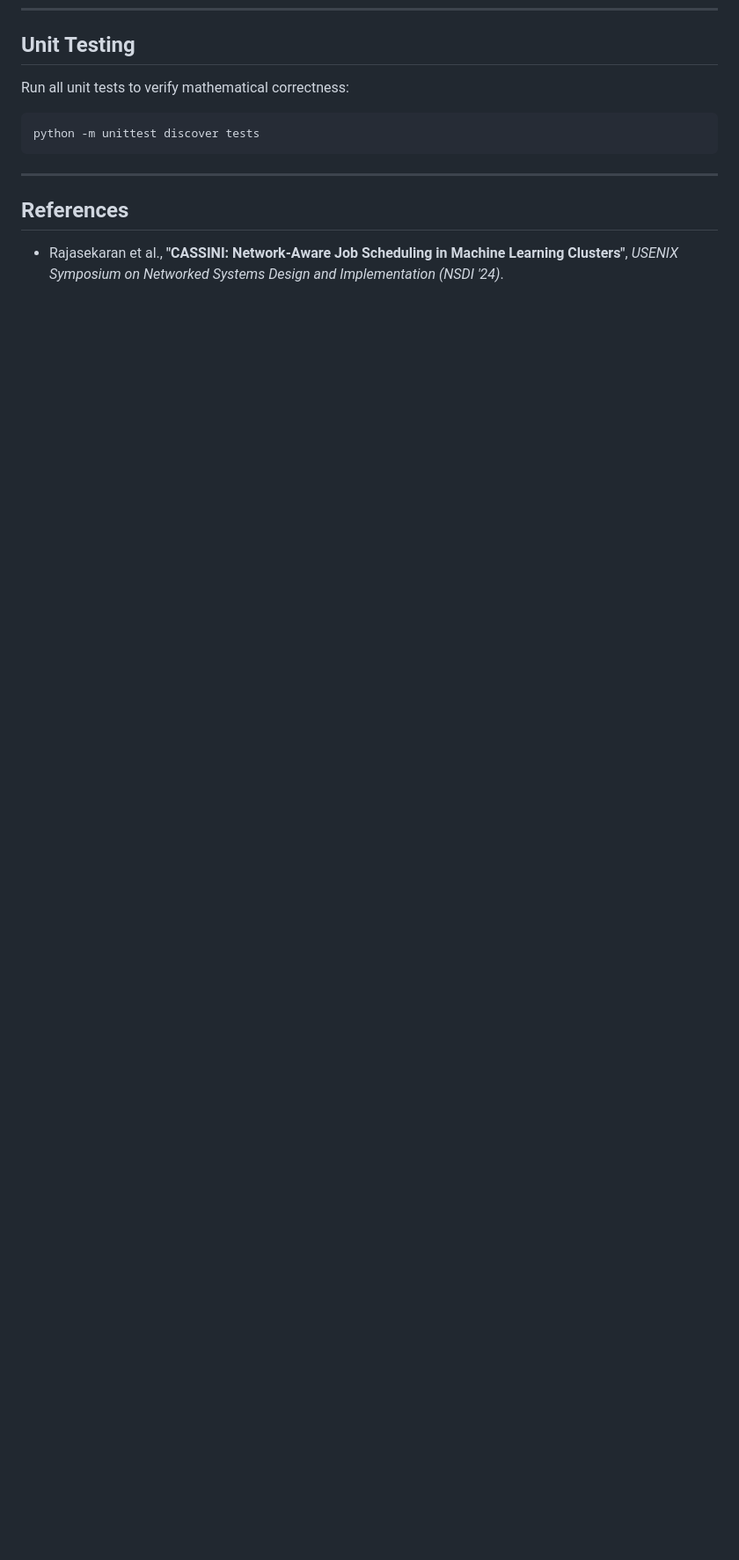
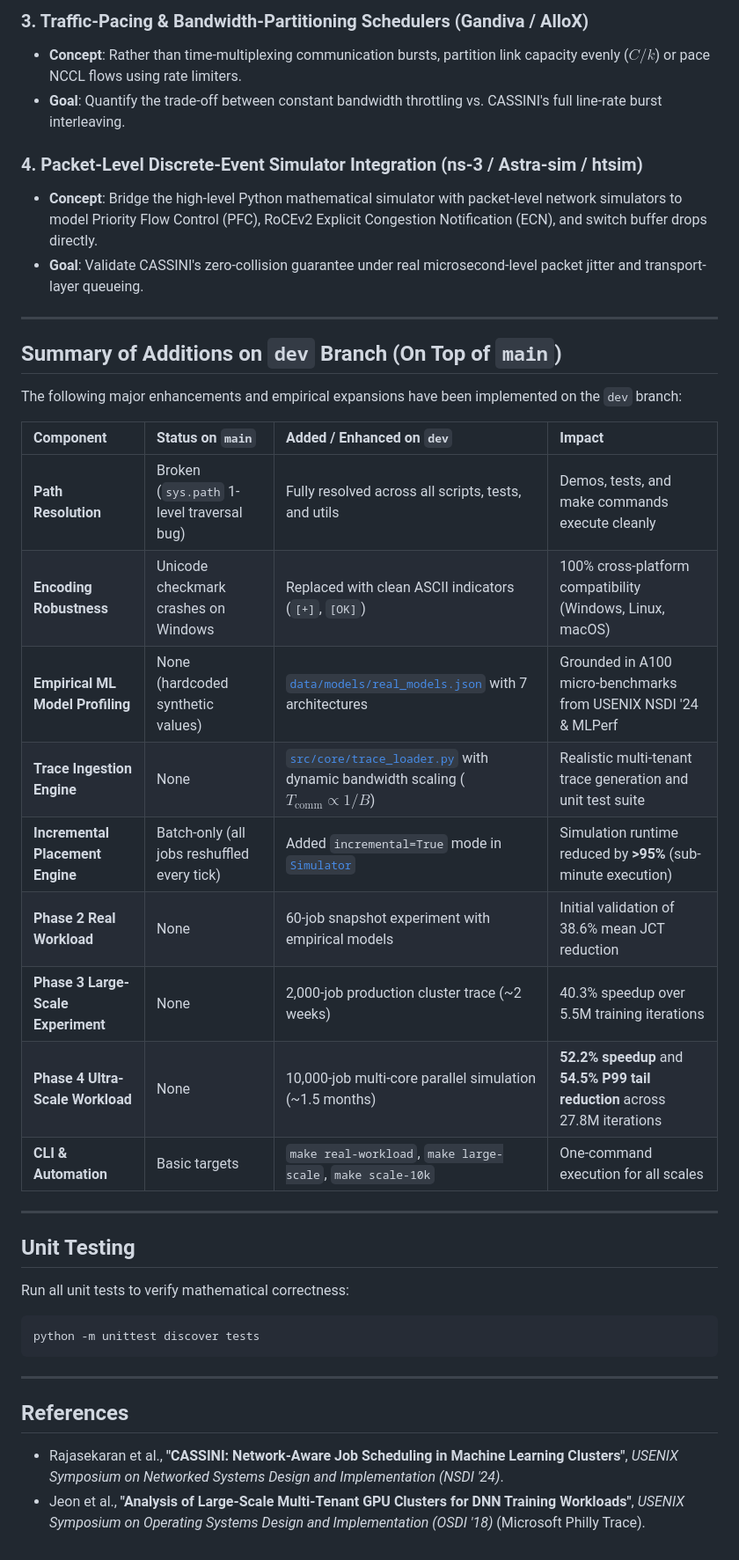
Before and after one commit to hskad/cassini-simulation, a Markdown page: README.md, the part around one of its changes. Shown at 88% size. Rendered like a GitHub page; blank space fills up the shorter version.

```diff
--- a/README.md
+++ b/README.md
@@ -354,3 +389,31 @@ A cross-platform `Makefile` is included to streamline execution and maintenance:
+### 3. Traffic-Pacing & Bandwidth-Partitioning Schedulers (Gandiva / AlloX)
+- **Concept**: Rather than time-multiplexing communication bursts, partition link capacity evenly ($C / k$) or pace NCCL flows using rate limiters.
+- **Goal**: Quantify the trade-off between constant bandwidth throttling vs. CASSINI's full line-rate burst interleaving.
+
+### 4. Packet-Level Discrete-Event Simulator Integration (ns-3 / Astra-sim / htsim)
+- **Concept**: Bridge the high-level Python mathematical simulator with packet-level network simulators to model Priority Flow Control (PFC), RoCEv2 Explicit Congestion Notification (ECN), and switch buffer drops directly.
+- **Goal**: Validate CASSINI's zero-collision guarantee under real microsecond-level packet jitter and transport-layer queueing.
+
+---
+
+## Summary of Additions on `dev` Branch (On Top of `main`)
+
+The following major enhancements and empirical expansions have been implemented on the `dev` branch:
+
+| Component | Status on `main` | Added / Enhanced on `dev` | Impact |
+| :--- | :--- | :--- | :--- |
+| **Path Resolution** | Broken (`sys.path` 1-level traversal bug) | Fully resolved across all scripts, tests, and utils | Demos, tests, and make commands execute cleanly |
+| **Encoding Robustness** | Unicode checkmark crashes on Windows | Replaced with clean ASCII indicators (`[+]`, `[OK]`) | 100% cross-platform compatibility (Windows, Linux, macOS) |
+| **Empirical ML Model Profiling** | None (hardcoded synthetic values) | [`data/models/real_models.json`](data/models/real_models.json) with 7 architectures | Grounded in A100 micro-benchmarks from USENIX NSDI '24 & MLPerf |
+| **Trace Ingestion Engine** | None | [`src/core/trace_loader.py`](src/core/trace_loader.py) with dynamic bandwidth scaling ($T_{\text{comm}} \propto 1/B$) | Realistic multi-tenant trace generation and unit test suite |
+| **Incremental Placement Engine** | Batch-only (all jobs reshuffled every tick) | Added `incremental=True` mode in [`Simulator`](src/scheduler/simulator.py) | Simulation runtime reduced by **>95%** (sub-minute execution) |
+| **Phase 2 Real Workload** | None | 60-job snapshot experiment with empirical models | Initial validation of 38.6% mean JCT reduction |
+| **Phase 3 Large-Scale Experiment** | None | 2,000-job production cluster trace (~2 weeks) | 40.3% speedup over 5.5M training iterations |
+| **Phase 4 Ultra-Scale Workload** | None | 10,000-job multi-core parallel simulation (~1.5 months) | **52.2% speedup** and **54.5% P99 tail reduction** across 27.8M iterations |
+| **CLI & Automation** | Basic targets | `make real-workload`, `make large-scale`, `make scale-10k` | One-command execution for all scales |
+
+---
+
 ## Unit Testing
 
 Run all unit tests to verify mathematical correctness:
@@ -363,3 +426,4 @@ python -m unittest discover tests
 ## References
 
 - Rajasekaran et al., **"CASSINI: Network-Aware Job Scheduling in Machine Learning Clusters"**, *USENIX Symposium on Networked Systems Design and Implementation (NSDI '24)*.
+- Jeon et al., **"Analysis of Large-Scale Multi-Tenant GPU Clusters for DNN Training Workloads"**, *USENIX Symposium on Operating Systems Design and Implementation (OSDI '18)* (Microsoft Philly Trace).
```
Also changed, not shown: other parts of README.md (+38 -3 lines).
